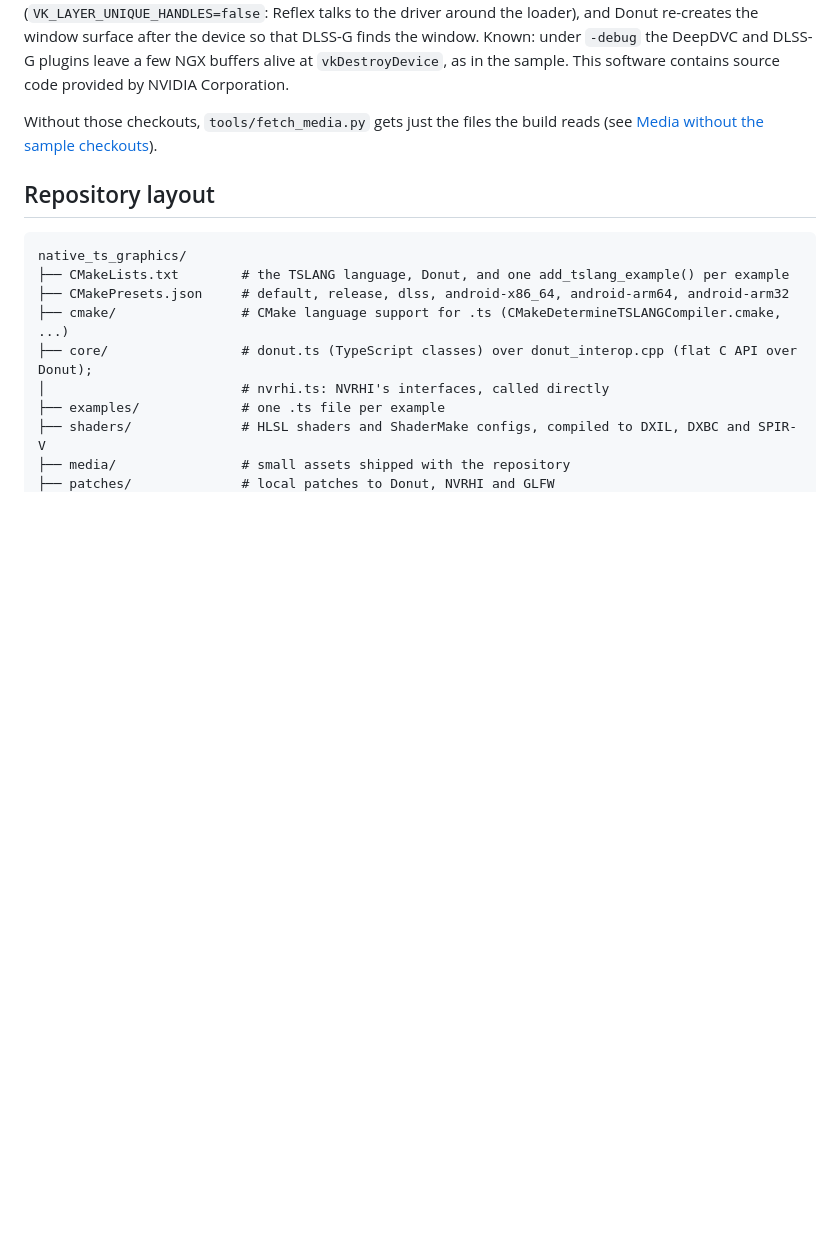
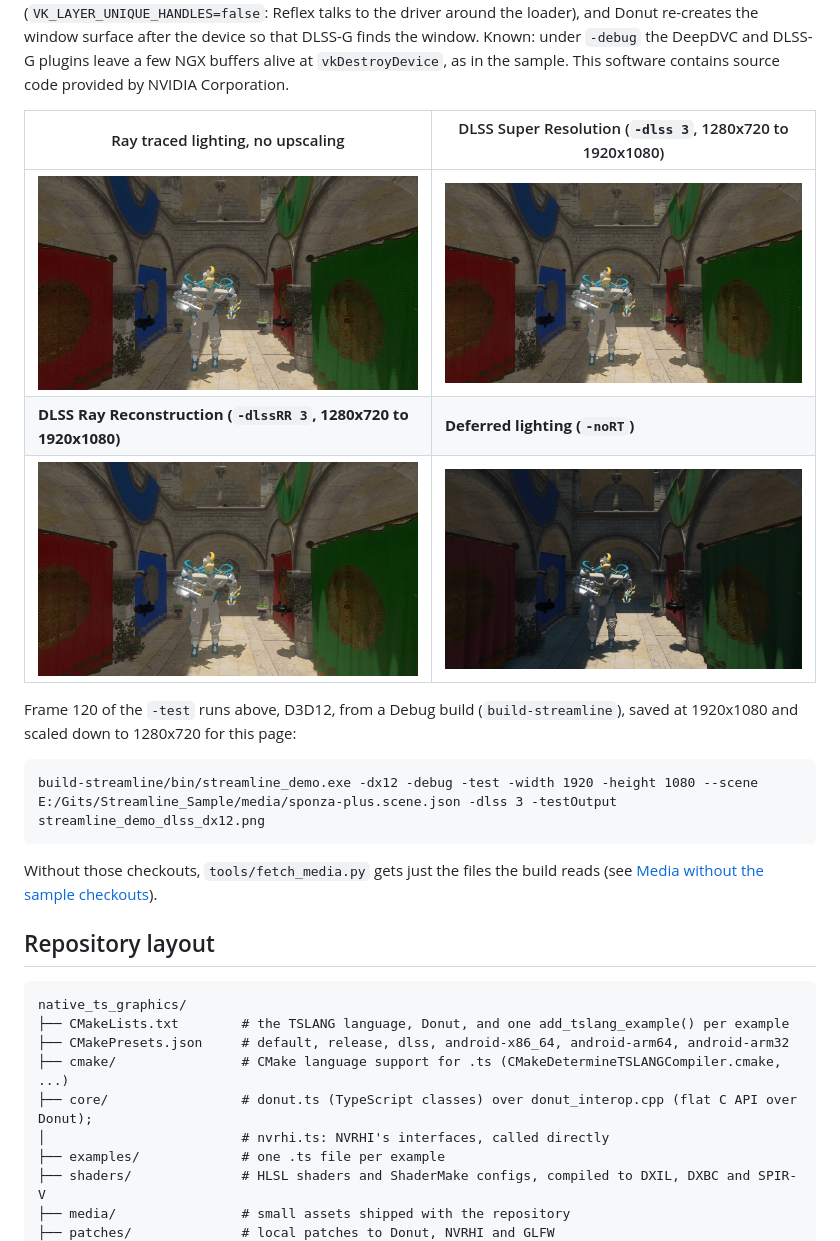
Before and after one commit to ASDAlexander77/native_ts_graphics, a Markdown page: README.md, the part around the change. Rendered like a GitHub page; pictures changed too: docs/screenshots/streamline_demo.jpg (added), docs/screenshots/streamline_demo_deferred.jpg (added), docs/screenshots/streamline_demo_dlss.jpg (added); blank space fills up the shorter version.

````diff
--- a/README.md
+++ b/README.md
@@ -465,6 +465,19 @@ devices (`VK_LAYER_UNIQUE_HANDLES=false`: Reflex talks to the driver around the
 window surface after the device so that DLSS-G finds the window. Known: under `-debug` the DeepDVC and DLSS-G
 plugins leave a few NGX buffers alive at `vkDestroyDevice`, as in the sample. This software contains source code
 provided by NVIDIA Corporation.
+
+| Ray traced lighting, no upscaling | DLSS Super Resolution (`-dlss 3`, 1280x720 to 1920x1080) |
+| --- | --- |
+| ![streamline_demo: Sponza-plus with ray traced lighting](docs/screenshots/streamline_demo.jpg) | ![streamline_demo: the same frame upscaled by DLSS Super Resolution](docs/screenshots/streamline_demo_dlss.jpg) |
+| **DLSS Ray Reconstruction (`-dlssRR 3`, 1280x720 to 1920x1080)** | **Deferred lighting (`-noRT`)** |
+| ![streamline_demo: the same frame denoised and upscaled by DLSS Ray Reconstruction](docs/screenshots/streamline_demo_dlssrr.jpg) | ![streamline_demo: the same frame with deferred lighting](docs/screenshots/streamline_demo_deferred.jpg) |
+
+Frame 120 of the `-test` runs above, D3D12, from a Debug build (`build-streamline`), saved at 1920x1080 and scaled
+down to 1280x720 for this page:
+
+```
+build-streamline/bin/streamline_demo.exe -dx12 -debug -test -width 1920 -height 1080 --scene E:/Gits/Streamline_Sample/media/sponza-plus.scene.json -dlss 3 -testOutput streamline_demo_dlss_dx12.png
+```
 
 Without those checkouts, `tools/fetch_media.py` gets just the files the build reads (see
 [Media without the sample checkouts](#media-without-the-sample-checkouts)).
````
